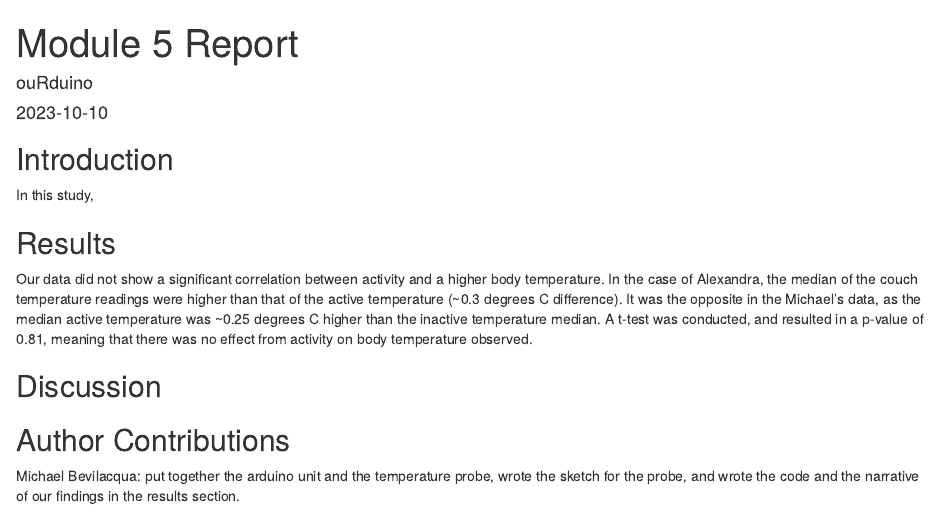
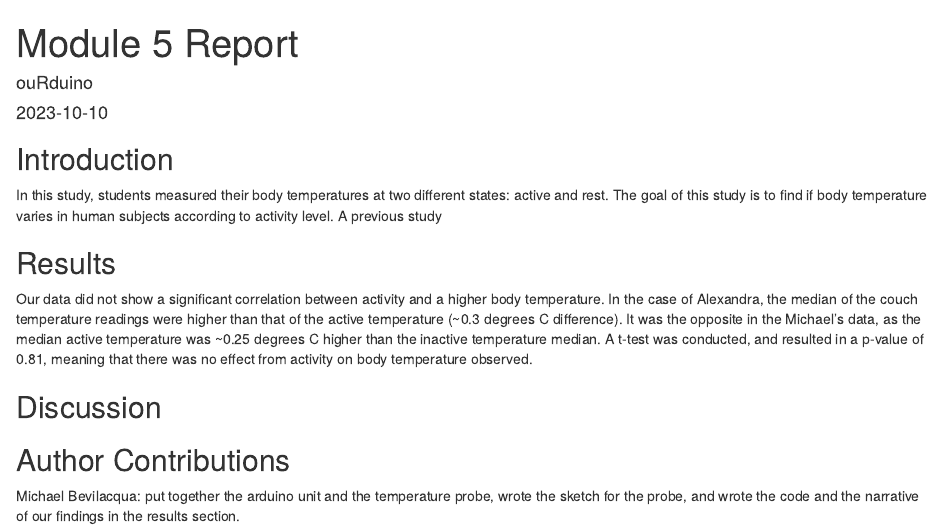
Before and after one commit to michaelbev55/ouRduino, an R Markdown document (Module_5.Rmd): the page in a window 1100 px wide, from its top. Rendered offline with R 4.5, knitr and Pandoc, with nearby package versions; the code chunks are not run, so their results and figures are left out; a font, style sheet, LaTeX package, included part or bibliography that could not be used is replaced or left out.

Commit message:
commit 2

````diff
--- a/Module_5.Rmd
+++ b/Module_5.Rmd
@@ -10,7 +10,7 @@ bibliography: Mod_5.bib
 knitr::opts_chunk$set(echo = TRUE)
 ```
 ## Introduction
-In this study,
+In this study, students measured their body temperatures at two different states: active and rest. The goal of this study is to find if body temperature varies in human subjects according to activity level. A previous study
 
 
 ## Results
````
